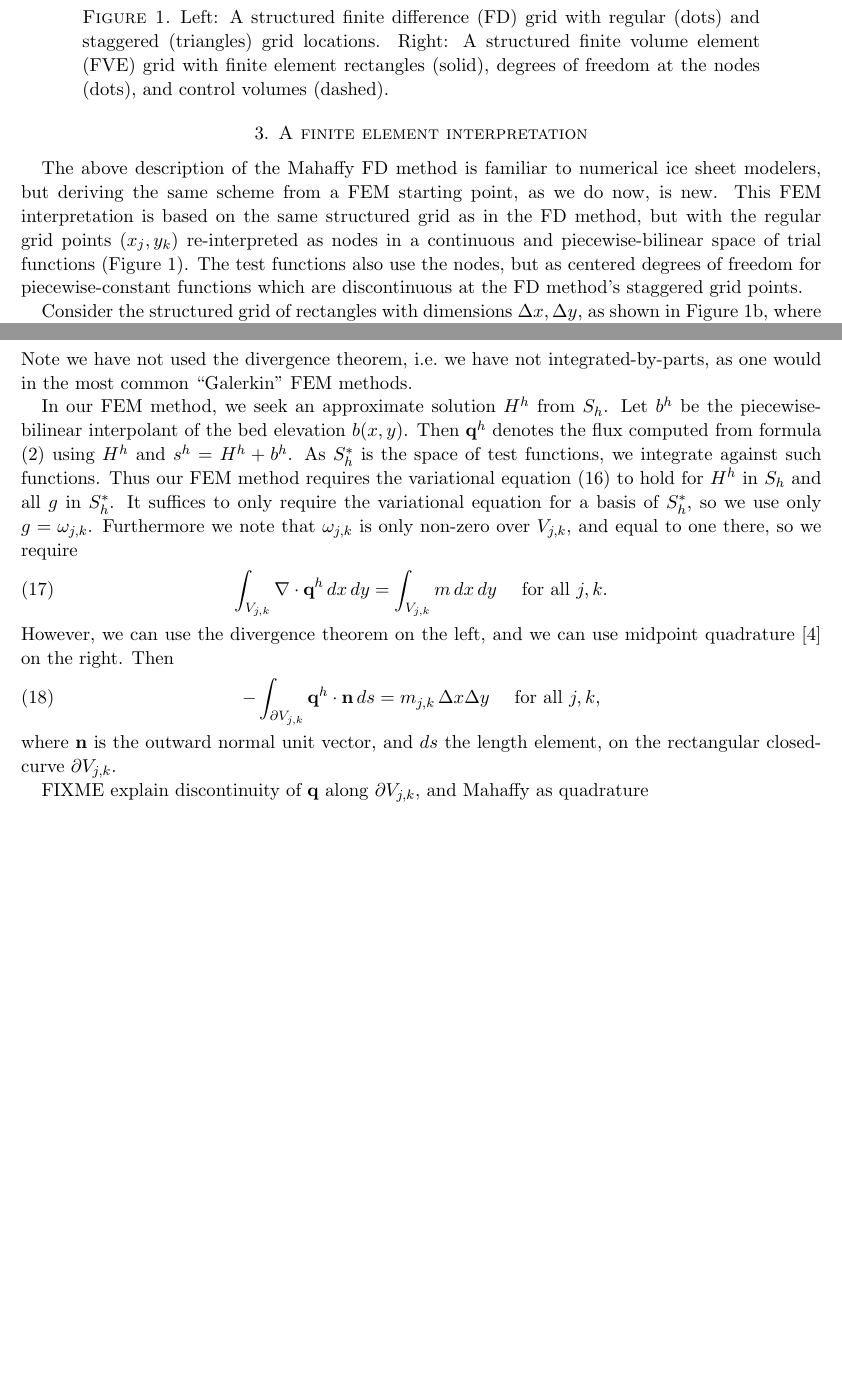
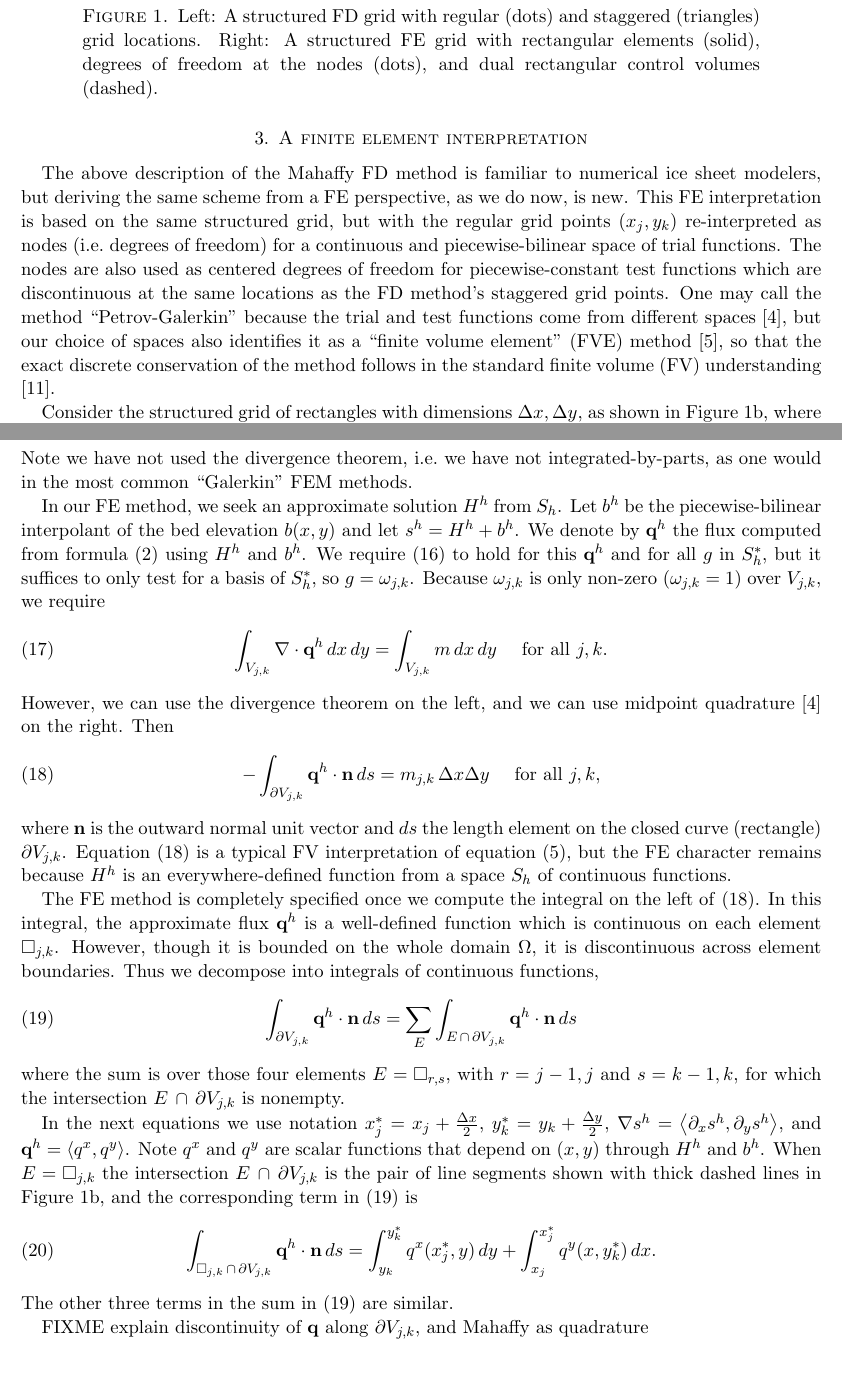
Before and after one commit to bueler/sia-fve, a LaTeX paper (mahaffy/mahaffyfem.tex): two parts of pages 3 and 4 of 4 before the commit and two parts of pages 3 and 4 of 5 after it, joined at a grey line, cut so that both start at the same text, the shorter picture padded with empty space. Compiled offline with pdfLaTeX.

Commit message:
I have strayed a bit; want to decompose boundary integral into sides *even though* q is discontinuous on the sides.

```diff
--- a/mahaffy/mahaffyfem.tex
+++ b/mahaffy/mahaffyfem.tex
@@ -126,14 +126,14 @@ Slope approximations \eqref{eq:mahaffyWalphax} and \eqref{eq:mahaffyWalphay} are
 FIXME
 %\includegraphics[width=2.0in,keepaspectratio=true]{FIXME}
 \end{center}
-\caption{Left: A structured finite difference (FD) grid with regular (dots) and staggered (triangles) grid locations.  Right: A structured finite volume element (FVE) grid with finite element rectangles (solid), degrees of freedom at the nodes (dots), and control volumes (dashed).}
+\caption{Left: A structured FD grid with regular (dots) and staggered (triangles) grid locations.  Right: A structured FE grid with rectangular elements (solid), degrees of freedom at the nodes (dots), and dual rectangular control volumes (dashed).}
 \label{fig:fdfemgrids}
 \end{figure}
 
 
 \section{A finite element interpretation}
 
-The above description of the Mahaffy FD method is familiar to numerical ice sheet modelers, but deriving the same scheme from a FEM starting point, as we do now, is new.  This FEM interpretation is based on the same structured grid as in the FD method, but with the regular grid points $(x_j,y_k)$ re-interpreted as nodes in a continuous and piecewise-bilinear space of trial functions (Figure \ref{fig:fdfemgrids}).  The test functions also use the nodes, but as centered degrees of freedom for piecewise-constant functions which are discontinuous at the FD method's staggered grid points.
+The above description of the Mahaffy FD method is familiar to numerical ice sheet modelers, but deriving the same scheme from a FE perspective, as we do now, is new.  This FE interpretation is based on the same structured grid, but with the regular grid points $(x_j,y_k)$ re-interpreted as nodes (i.e.~degrees of freedom) for a continuous and piecewise-bilinear space of trial functions.  The nodes are also used as centered degrees of freedom for piecewise-constant test functions which are discontinuous at the same locations as the FD method's staggered grid points.  One may call the method ``Petrov-Galerkin'' because the trial and test functions come from different spaces \cite{Elmanetal2005}, but our choice of spaces also identifies it as a ``finite volume element'' (FVE) method \cite{EwingLinLin2002}, so that the exact discrete conservation of the method follows in the standard finite volume (FV) understanding \cite{LeVeque}.
 
 Consider the structured grid of rectangles with dimensions $\Delta x,\Delta y$, as shown in Figure \ref{fig:fdfemgrids}b, where the rectangle $\square_{j,k}$ has lower-left corner at $(x_j,y_k)$.  These rectangles are $Q^1$ finite elements when associated with bilinear functions.  A basis of bilinear functions on a single rectangle $\square_{j,k}$ is
 \begin{equation}
@@ -176,15 +176,30 @@ If \eqref{eq:siasteady} holds then multiplication by an integrable function $g(x
 \end{equation}
 Note we have not used the divergence theorem, i.e.~we have not integrated-by-parts, as one would in the most common ``Galerkin'' FEM methods.
 
-In our FEM method, we seek an approximate solution $H^h$ from $S_h$.  Let $b^h$ be the piecewise-bilinear interpolant of the bed elevation $b(x,y)$.  Then $\bq^h$ denotes the flux computed from formula \eqref{eq:siaflux} using $H^h$ and $s^h=H^h+b^h$.  As $S_h^*$ is the space of test functions, we integrate against such functions.  Thus our FEM method requires the variational equation \eqref{eq:siaweak} to hold for $H^h$ in $S_h$ and all $g$ in $S_h^*$.  It suffices to only require the variational equation for a basis of $S_h^*$, so we use only $g=\omega_{j,k}$.  Furthermore we note that $\omega_{j,k}$ is only non-zero over $V_{j,k}$, and equal to one there, so we require
+In our FE method, we seek an approximate solution $H^h$ from $S_h$.  Let $b^h$ be the piecewise-bilinear interpolant of the bed elevation $b(x,y)$ and let $s^h=H^h+b^h$.  We denote by $\bq^h$ the flux computed from formula \eqref{eq:siaflux} using $H^h$ and $b^h$.  We require \eqref{eq:siaweak} to hold for this $\bq^h$ and for all $g$ in $S_h^*$, but it suffices to only test for a basis of $S_h^*$, so $g=\omega_{j,k}$.  Because $\omega_{j,k}$ is only non-zero ($\omega_{j,k}=1$) over $V_{j,k}$, we require
 \begin{equation}
-  \int_{V_{j,k}} \Div \bq^h \,dx\,dy = \int_{V_{j,k}} m \,dx\,dy \quad \text{ for all } j,k.  \label{eq:siapgfirst}
+  \int_{V_{j,k}} \Div \bq^h \,dx\,dy = \int_{V_{j,k}} m \,dx\,dy \quad \text{ for all } j,k.  \label{eq:siafve-transition}
 \end{equation}
 However, we can use the divergence theorem on the left, and we can use midpoint quadrature \cite{Elmanetal2005} on the right.  Then
 \begin{equation}
-  - \int_{\partial V_{j,k}} \bq^h \cdot \bn\,ds = m_{j,k}\, \Delta x \Delta y \quad \text{ for all } j,k, \label{eq:siapg}
+  - \int_{\partial V_{j,k}} \bq^h \cdot \bn\,ds = m_{j,k}\, \Delta x \Delta y \quad \text{ for all } j,k, \label{eq:siafve}
 \end{equation}
-where $\bn$ is the outward normal unit vector, and $ds$ the length element, on the rectangular closed-curve $\partial V_{j,k}$.
+where $\bn$ is the outward normal unit vector and $ds$ the length element on the closed curve (rectangle) $\partial V_{j,k}$.  Equation \eqref{eq:siafve} is a typical FV interpretation of equation \eqref{eq:siasteady}, but the FE character remains because $H^h$ is an everywhere-defined function from a space $S_h$ of continuous functions.
+
+\newcommand{\dxtwo}{\tfrac{\Delta x}{2}}
+\newcommand{\dytwo}{\tfrac{\Delta y}{2}}
+
+The FE method is completely specified once we compute the integral on the left of \eqref{eq:siafve}.  In this integral, the approximate flux $\bq^h$ is a well-defined function which is continuous on each element $\square_{j,k}$.  However, though it is bounded on the whole domain $\Omega$, it is discontinuous across element boundaries.  Thus we decompose into integrals of continuous functions,
+\begin{equation}
+  \int_{\partial V_{j,k}} \bq^h \cdot \bn\,ds = \sum_{E} \int_{E\, \cap \, \partial V_{j,k}} \bq^h \cdot \bn\,ds \label{eq:fluxintE}
+\end{equation}
+where the sum is over those four elements $E=\square_{r,s}$, with $r=j-1,j$ and $s=k-1,k$, for which the intersection $E\, \cap \, \partial V_{j,k}$ is nonempty.
+
+In the next equations we use notation $x_j^*=x_j+\dxtwo$, $y_k^*=y_k+\dytwo$, $\grad s^h = \ip{\partial_x s^h}{\partial_y s^h}$, and $\bq^h = \ip{q^x}{q^y}$.  Note $q^x$ and $q^y$ are scalar functions that depend on $(x,y)$ through $H^h$ and $b^h$.  When $E=\square_{j,k}$ the intersection $E\, \cap \, \partial V_{j,k}$ is the pair of line segments shown with thick dashed lines in Figure \ref{fig:fdfemgrids}b, and the corresponding term in \eqref{eq:fluxintE} is
+\begin{equation}
+\int_{\square_{j,k}\, \cap \, \partial V_{j,k}} \bq^h \cdot \bn\,ds = \int_{y_k}^{y_k^*} q^x(x_j^*,y) \,dy + \int_{x_j}^{x_j^*} q^y(x,y_k^*) \,dx.
+\end{equation}
+The other three terms in the sum in \eqref{eq:fluxintE} are similar.
 
 FIXME explain discontinuity of $\bq$ along $\partial V_{j,k}$, and Mahaffy as quadrature
 
```
Also changed, not shown: mahaffy/mahaffyfem.tex (2 more changed lines).
